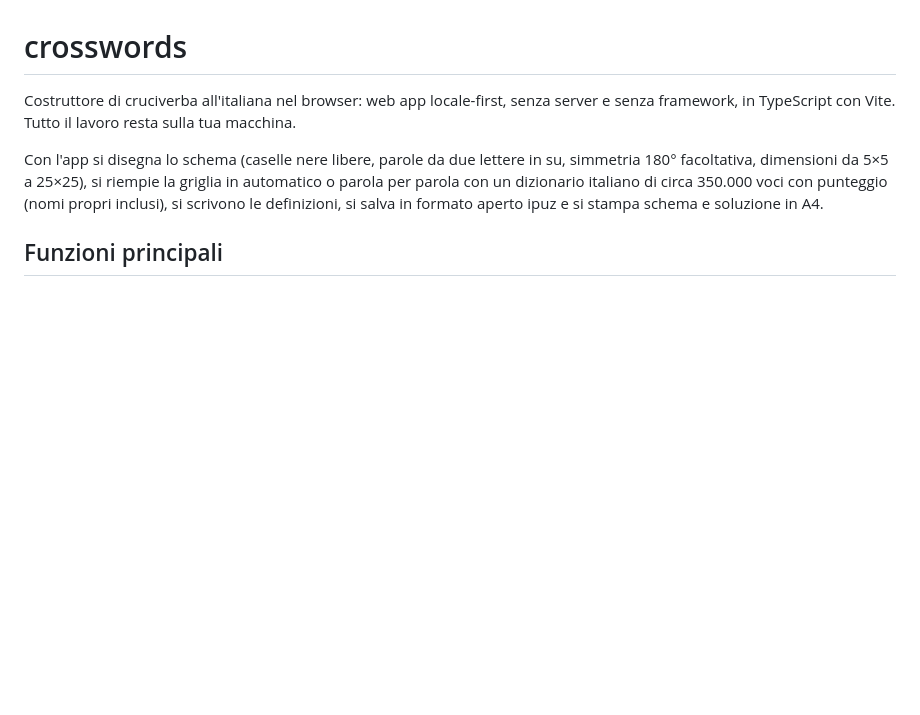
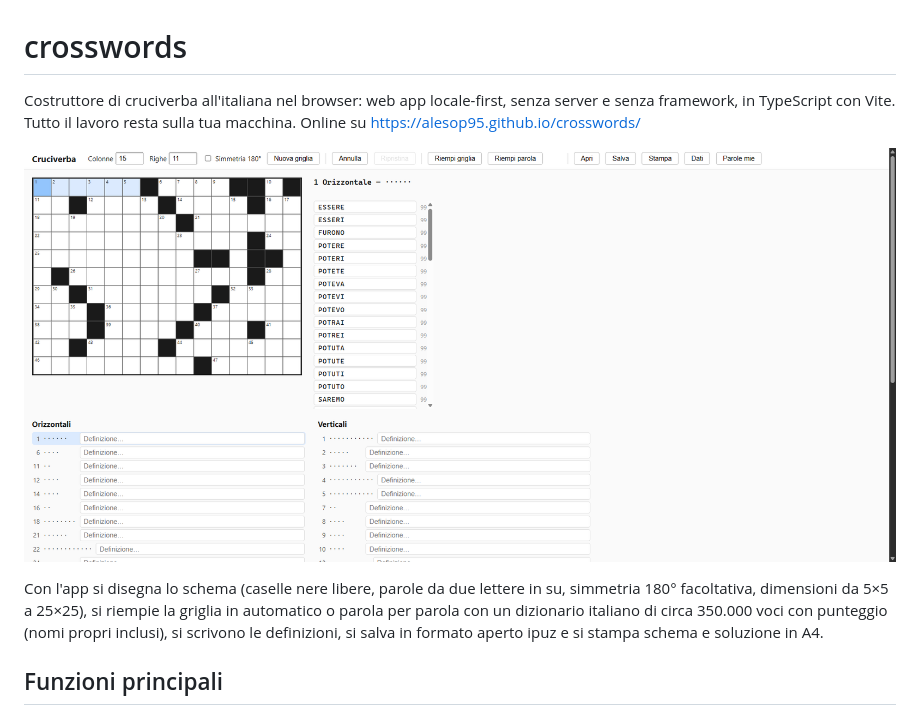
Before and after one commit to alesop95/crosswords, a Markdown page: README.md, the part around the change. Rendered like a GitHub page; pictures changed too: docs/img/app.png (added); blank space fills up the shorter version.

Commit message:
README con screenshot e snapshot di chiusura v1

```diff
--- a/README.md
+++ b/README.md
@@ -1,7 +1,10 @@
 # crosswords
 
 Costruttore di cruciverba all'italiana nel browser: web app locale-first, senza server e senza
-framework, in TypeScript con Vite. Tutto il lavoro resta sulla tua macchina.
+framework, in TypeScript con Vite. Tutto il lavoro resta sulla tua macchina. Online su
+https://alesop95.github.io/crosswords/
+
+![L'editor: griglia, suggerimenti e definizioni](docs/img/app.png)
 
 Con l'app si disegna lo schema (caselle nere libere, parole da due lettere in su, simmetria
 180° facoltativa, dimensioni da 5×5 a 25×25), si riempie la griglia in automatico o parola per
```
Also changed, not shown: .claude/memory/index.md (+4 -5 lines).
